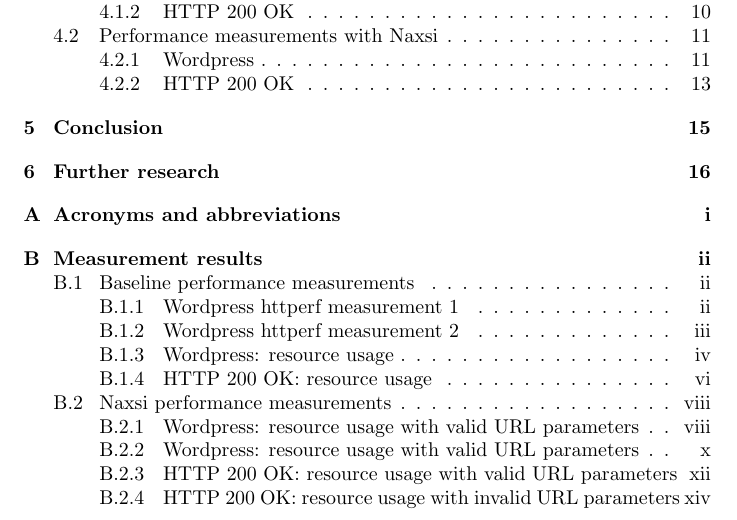
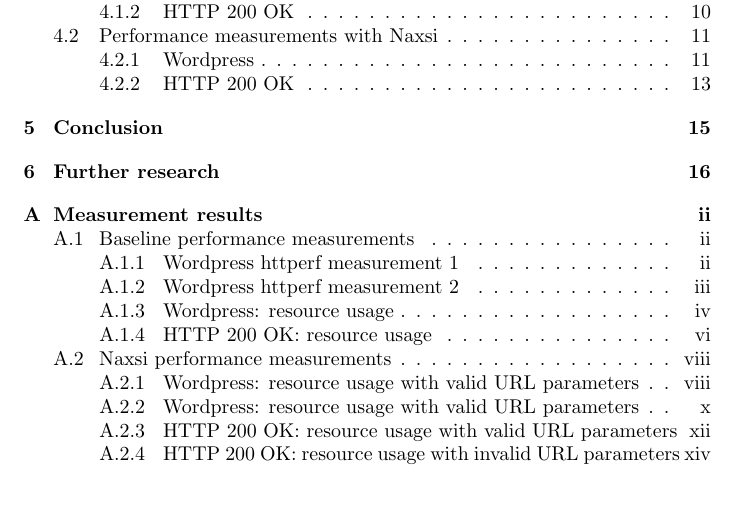
Before and after one commit to lutzengels/naxsiperftest, a LaTeX paper (paper/paper.tex): part of page 3 of 55, cut so that both start at the same text. Compiled offline with pdfLaTeX.

Commit message:
Removed acronyms

```diff
--- a/paper/paper.tex
+++ b/paper/paper.tex
@@ -12,7 +12,7 @@
 \usepackage{caption}
 \usepackage{color}
 \usepackage{float}
-\usepackage[printonlyused]{acronym}
+\usepackage[nolist]{acronym}
 
 \lstdefinestyle{customc}{
   belowcaptionskip=1\baselineskip,
```
Also changed, not shown: paper/acronyms.tex (+0 -1 lines), 1 other file.
